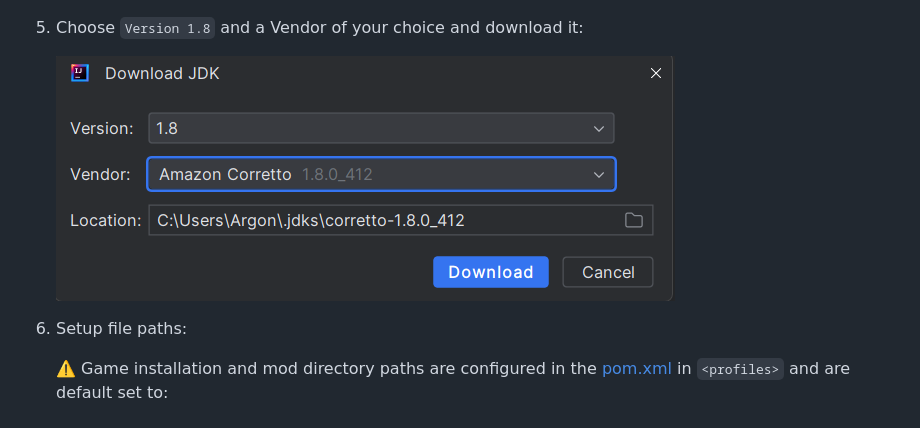
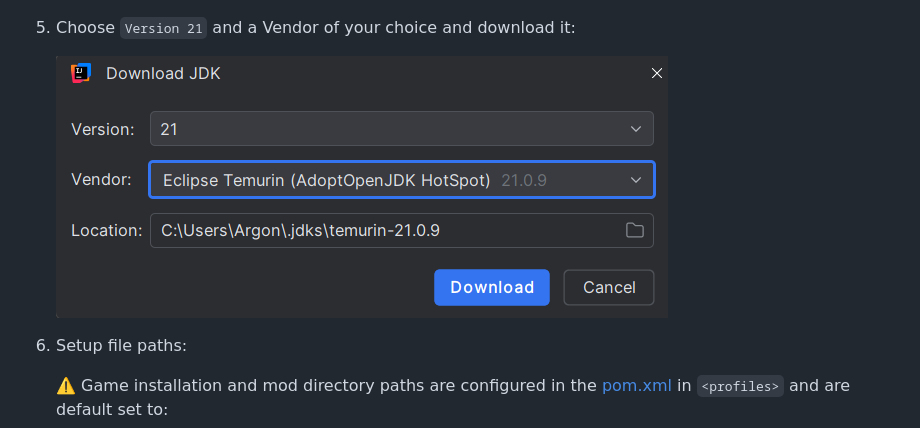
Before and after one commit to 4rg0n/songs-of-syx-mod-example, a Markdown page: doc/howto/intellij_setup.md, the part around the change. GitHub-like rendering; pictures changed too: doc/img/intellij-setup/jdk_download.png.

```diff
--- a/doc/howto/intellij_setup.md
+++ b/doc/howto/intellij_setup.md
@@ -18,7 +18,7 @@
    ![JDK Project Structure](../img/intellij-setup/jdk_project_structure.png)
 
 
-5) Choose `Version 1.8` and a Vendor of your choice and download it:
+5) Choose `Version 21` and a Vendor of your choice and download it:
 
    ![JDK Download](../img/intellij-setup/jdk_download.png)
 
```
Also changed, not shown: README.md (+3 -3 lines).
